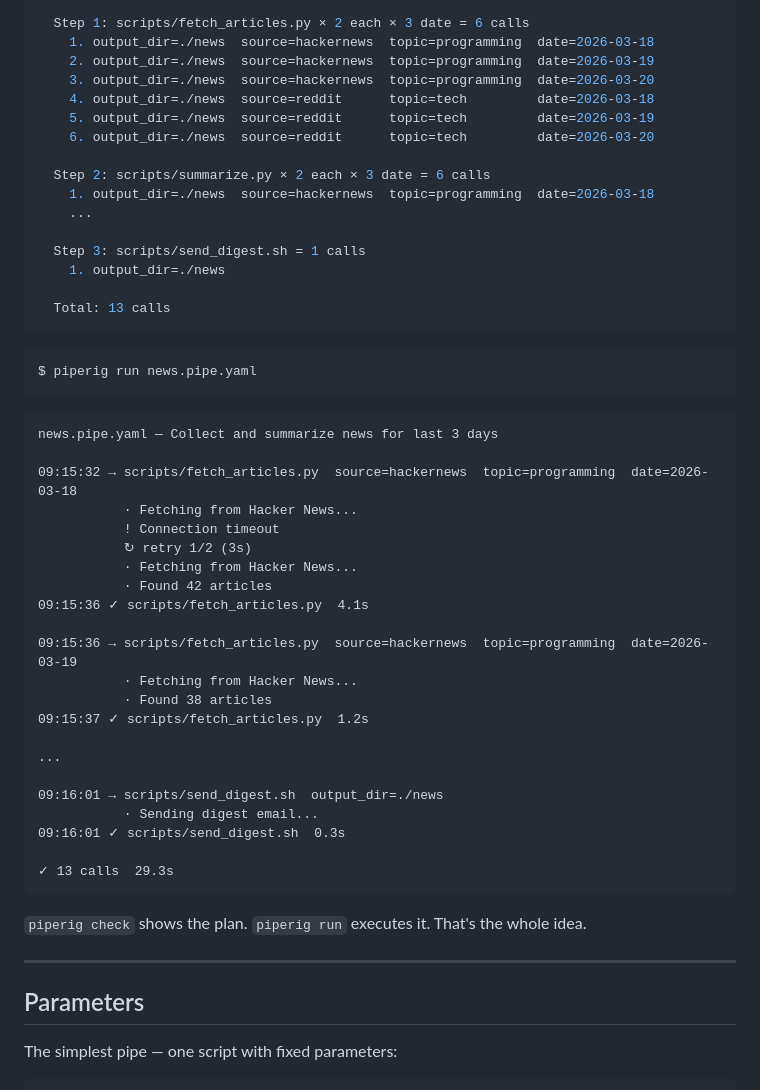
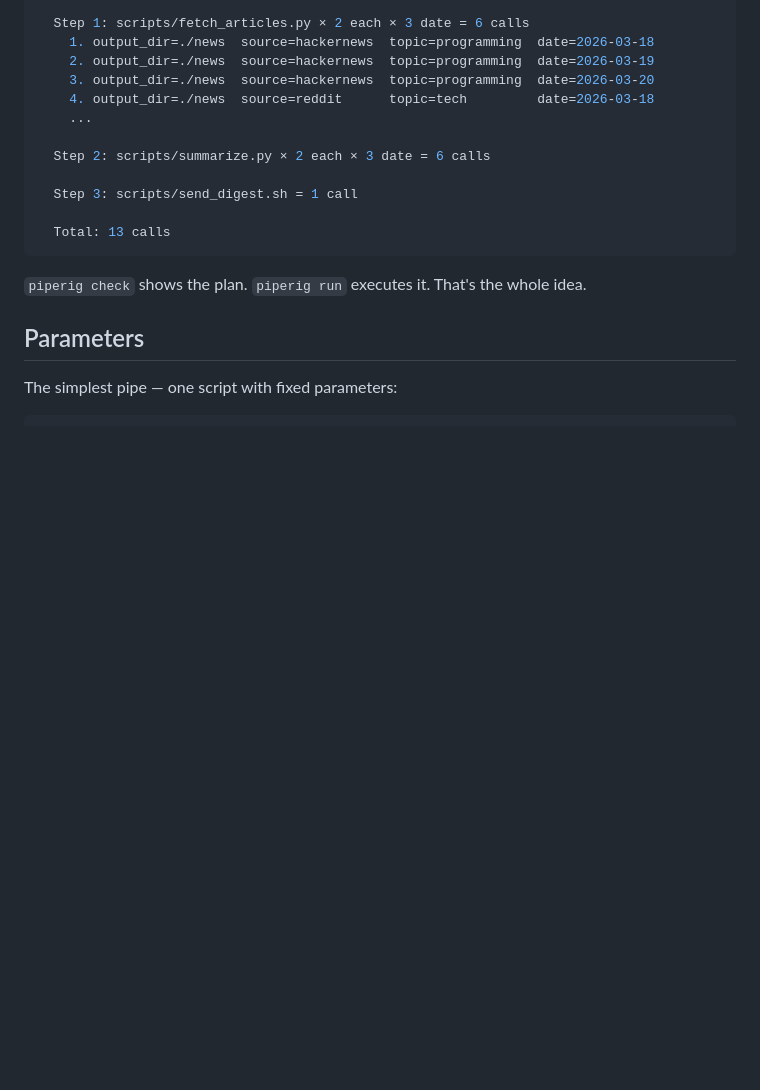
Before and after one commit to joarhal/piperig, a Markdown page: README.md, the part around one of its changes. Rendered like a GitHub page; blank space fills up the shorter version.

````diff
--- a/README.md
+++ b/README.md
@@ -95,51 +86,16 @@ Pipe: news.pipe.yaml (Collect and summarize news for last 3 days)
     2. output_dir=./news  source=hackernews  topic=programming  date=2026-03-19
     3. output_dir=./news  source=hackernews  topic=programming  date=2026-03-20
     4. output_dir=./news  source=reddit      topic=tech         date=2026-03-18
-    5. output_dir=./news  source=reddit      topic=tech         date=2026-03-19
-    6. output_dir=./news  source=reddit      topic=tech         date=2026-03-20
+    ...
 
   Step 2: scripts/summarize.py × 2 each × 3 date = 6 calls
-    1. output_dir=./news  source=hackernews  topic=programming  date=2026-03-18
-    ...
 
-  Step 3: scripts/send_digest.sh = 1 calls
-    1. output_dir=./news
+  Step 3: scripts/send_digest.sh = 1 call
 
   Total: 13 calls
 ```
 
-```bash
-$ piperig run news.pipe.yaml
-```
-
-```
-news.pipe.yaml — Collect and summarize news for last 3 days
-
-09:15:32 → scripts/fetch_articles.py  source=hackernews  topic=programming  date=2026-03-18
-           · Fetching from Hacker News...
-           ! Connection timeout
-           ↻ retry 1/2 (3s)
-           · Fetching from Hacker News...
-           · Found 42 articles
-09:15:36 ✓ scripts/fetch_articles.py  4.1s
-
-09:15:36 → scripts/fetch_articles.py  source=hackernews  topic=programming  date=2026-03-19
-           · Fetching from Hacker News...
-           · Found 38 articles
-09:15:37 ✓ scripts/fetch_articles.py  1.2s
-
-...
-
-09:16:01 → scripts/send_digest.sh  output_dir=./news
-           · Sending digest email...
-09:16:01 ✓ scripts/send_digest.sh  0.3s
-
-✓ 13 calls  29.3s
-```
-
 `piperig check` shows the plan. `piperig run` executes it. That's the whole idea.
-
----
 
 ## Parameters
 
````
Also changed, not shown: other parts of README.md (+58 -115 lines), internal/docs/README.md (+60 -152 lines).
